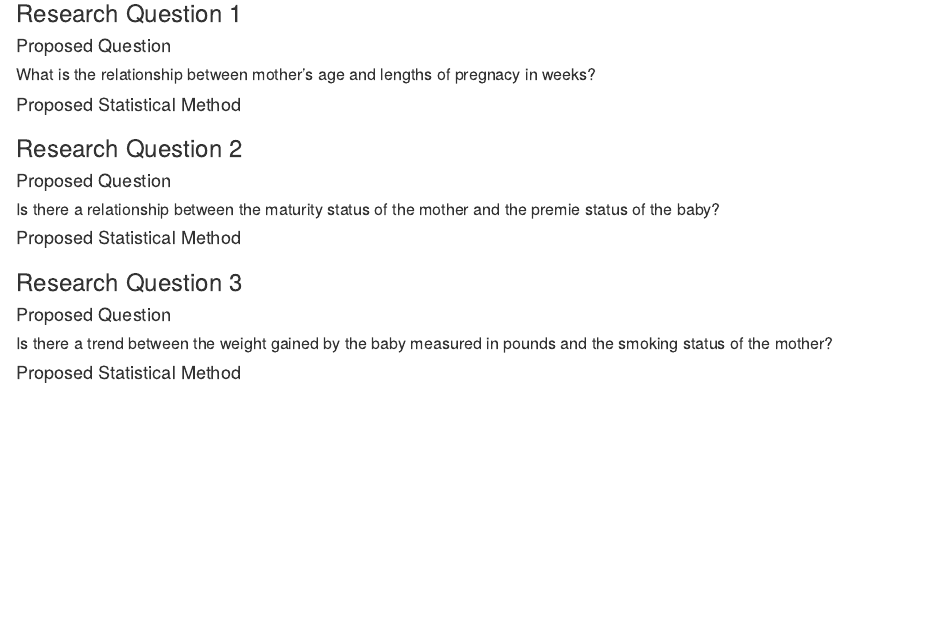
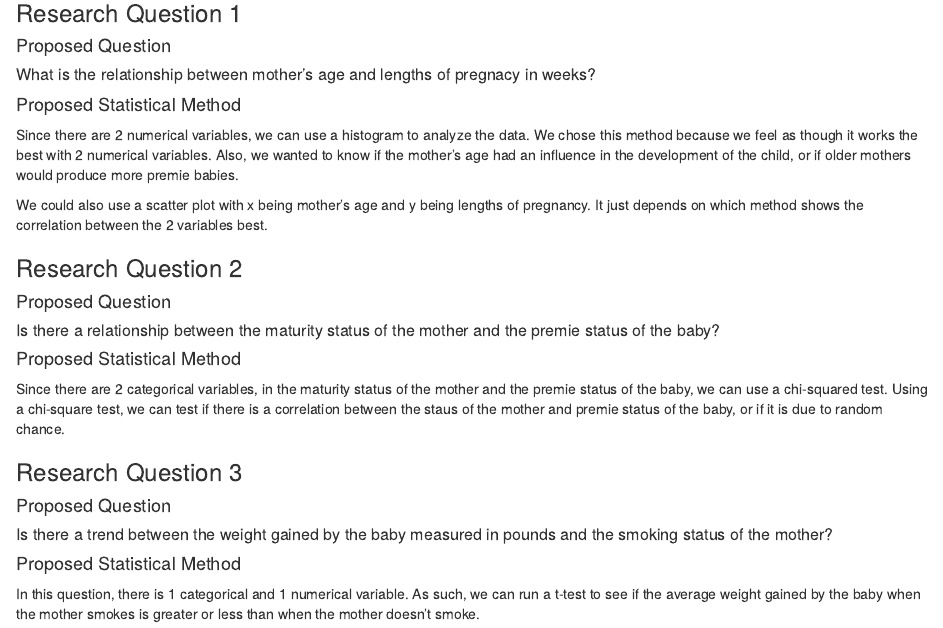
Before and after one commit to owenhcheung/stat311-labwork, an R Markdown document (Lab_2_Template-1.Rmd): the page in a window 1100 px wide, from 3910 px down. Rendered offline with R 4.5, knitr and Pandoc, with nearby package versions; some code elsewhere in the file could not run offline.

Commit message:
Research Questions

```diff
--- a/Lab_2_Template-1.Rmd
+++ b/Lab_2_Template-1.Rmd
@@ -254,7 +254,12 @@ No, it doesn't seem like the two variables exerany and genhealth are independent
 
 #### Proposed Statistical Method
 
-<!-- Use this space to propose an appropriate statistical method. -->
+Since there are 2 numerical variables, we can use a histogram to analyze the data.
+We chose this method because we feel as though it works the best with 2 numerical variables.
+Also, we wanted to know if the mother's age had an influence in the development of the child,
+or if older mothers would produce more premie babies.
+
+We could also use a scatter plot with x being mother's age and y being lengths of pregnancy. It just depends on which method shows the correlation between the 2 variables best.
 
 
 
@@ -267,8 +272,7 @@ No, it doesn't seem like the two variables exerany and genhealth are independent
 
 #### Proposed Statistical Method
 
-<!-- Use this space to propose an appropriate statistical method. -->
-
+Since there are 2 categorical variables, in the maturity status of the mother and the premie status of the baby, we can use a chi-squared test. Using a chi-square test, we can test if there is a correlation between the staus of the mother and premie status of the baby, or if it is due to random chance.
 
 
 ### Research Question 3
@@ -280,4 +284,4 @@ No, it doesn't seem like the two variables exerany and genhealth are independent
 
 #### Proposed Statistical Method
 
-<!-- Use this space to propose an appropriate statistical method. -->
+In this question, there is 1 categorical and 1 numerical variable. As such, we can run a t-test to see if the average weight gained by the baby when the mother smokes is greater or less than when the mother doesn't smoke.
```
